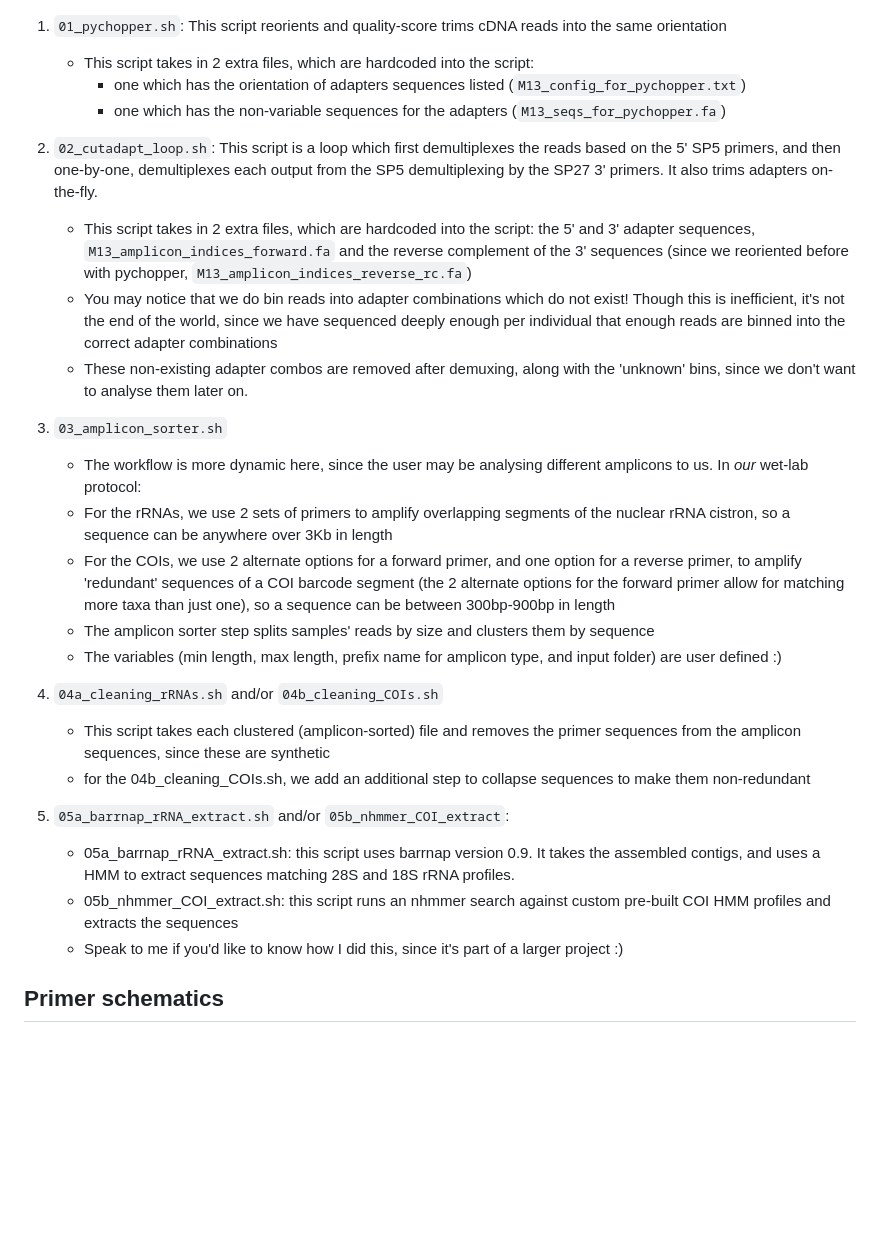
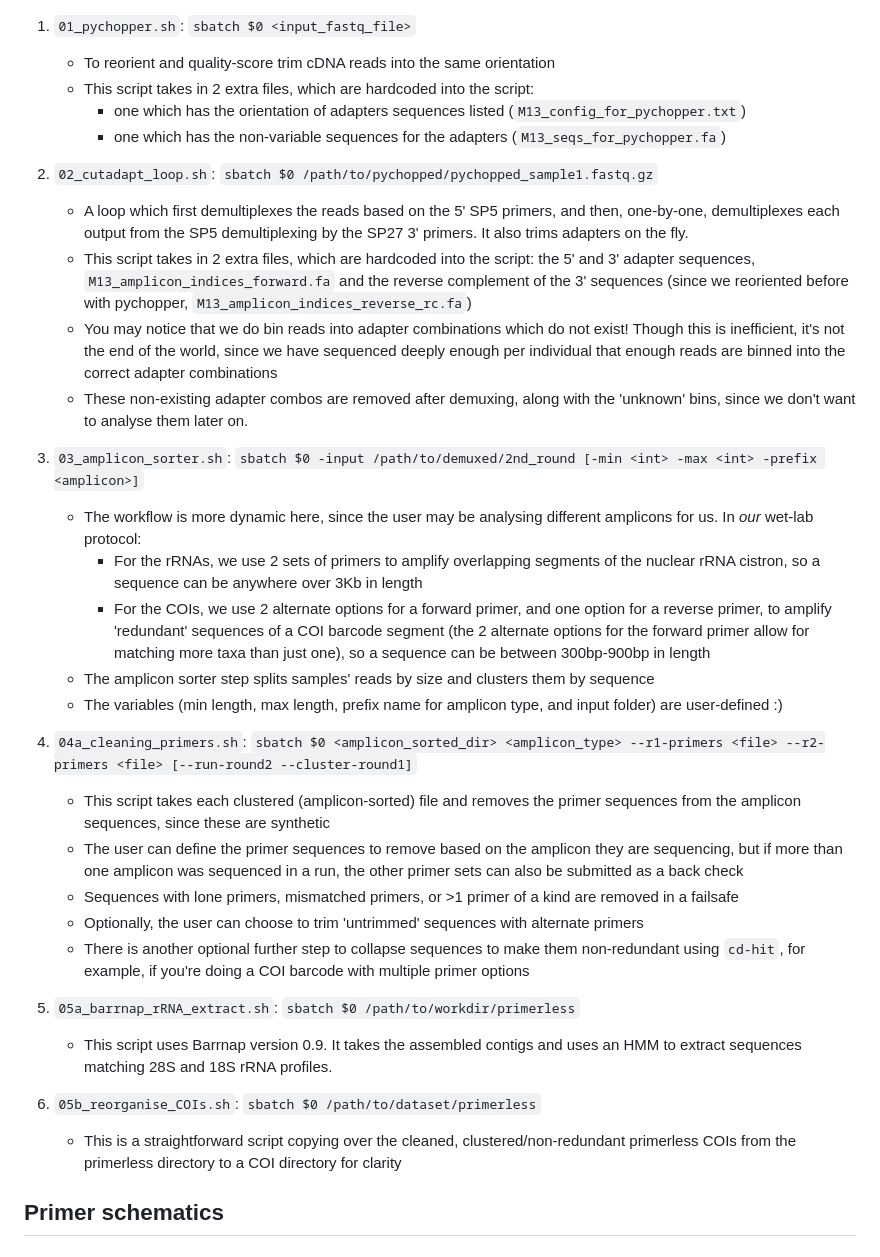
Before and after one commit to srisarya/nanopore-barcoding-ORC, a Markdown page: README.md, the part around the change. Rendered like a GitHub page; blank space fills up the shorter version.

Commit message:
Edit README with script usage details
Updated workflow descriptions and added command examples for scripts.

```diff
--- a/README.md
+++ b/README.md
@@ -22,31 +22,37 @@
 ## The workflow
 ![bioinformatic workflow for processing DNA barcoding, from raw data to reorienting, demuxing, consensus building, cleaning, getting gene sequences, and selecting the best hits](schematics/new_strategy_DNA_Barcoding.png)
 
-  1. `01_pychopper.sh`: This script reorients and quality-score trims cDNA reads into the same orientation
+  1. `01_pychopper.sh`: `sbatch $0 <input_fastq_file>`
+     * To reorient and quality-score trim cDNA reads into the same orientation
      * This script takes in 2 extra files, which are hardcoded into the script:
        * one which has the orientation of adapters sequences listed (`M13_config_for_pychopper.txt`)
        * one which has the non-variable sequences for the adapters (`M13_seqs_for_pychopper.fa`)
 
-  2. `02_cutadapt_loop.sh`: This script is a loop which first demultiplexes the reads based on the 5' SP5 primers, and then one-by-one, demultiplexes each output from the SP5 demultiplexing by the SP27 3' primers. It also trims adapters on-the-fly.
+  2. `02_cutadapt_loop.sh`: `sbatch $0 /path/to/pychopped/pychopped_sample1.fastq.gz`
+       * A loop which first demultiplexes the reads based on the 5' SP5 primers, and then, one-by-one, demultiplexes each output from the SP5 demultiplexing by the SP27 3' primers. It also trims adapters on the fly.
        * This script takes in 2 extra files, which are hardcoded into the script: the 5' and 3' adapter sequences, `M13_amplicon_indices_forward.fa` and the reverse complement of the 3' sequences (since we reoriented before with pychopper, `M13_amplicon_indices_reverse_rc.fa`)
        * You may notice that we do bin reads into adapter combinations which do not exist! Though this is inefficient, it's not the end of the world, since we have sequenced deeply enough per individual that enough reads are binned into the correct adapter combinations
        * These non-existing adapter combos are removed after demuxing, along with the 'unknown' bins, since we don't want to analyse them later on.
 
-  3. `03_amplicon_sorter.sh`
-     * The workflow is more dynamic here, since the user may be analysing different amplicons to us. In _our_ wet-lab protocol:
-      * For the rRNAs, we use 2 sets of primers to amplify overlapping segments of the nuclear rRNA cistron, so a sequence can be anywhere over 3Kb in length
-      * For the COIs, we use 2 alternate options for a forward primer, and one option for a reverse primer, to amplify 'redundant' sequences of a COI barcode segment (the 2 alternate options for the forward primer allow for matching more taxa than just one), so a sequence can be between 300bp-900bp in length
+  3. `03_amplicon_sorter.sh`: `sbatch $0 -input /path/to/demuxed/2nd_round [-min <int> -max <int> -prefix <amplicon>]`
+     * The workflow is more dynamic here, since the user may be analysing different amplicons for us. In _our_ wet-lab protocol:
+       * For the rRNAs, we use 2 sets of primers to amplify overlapping segments of the nuclear rRNA cistron, so a sequence can be anywhere over 3Kb in length
+       * For the COIs, we use 2 alternate options for a forward primer, and one option for a reverse primer, to amplify 'redundant' sequences of a COI barcode segment (the 2 alternate options for the forward primer allow for matching more taxa than just one), so a sequence can be between 300bp-900bp in length
      * The amplicon sorter step splits samples' reads by size and clusters them by sequence
-     * The variables (min length, max length, prefix name for amplicon type, and input folder) are user defined :)
+     * The variables (min length, max length, prefix name for amplicon type, and input folder) are user-defined :)
 
-  4. `04a_cleaning_rRNAs.sh` and/or `04b_cleaning_COIs.sh`
+  4. `04a_cleaning_primers.sh`: `sbatch $0 <amplicon_sorted_dir> <amplicon_type> --r1-primers <file> --r2-primers <file> [--run-round2 --cluster-round1]`
        * This script takes each clustered (amplicon-sorted) file and removes the primer sequences from the amplicon sequences, since these are synthetic
-       * for the 04b_cleaning_COIs.sh, we add an additional step to collapse sequences to make them non-redundant
+       * The user can define the primer sequences to remove based on the amplicon they are sequencing, but if more than one amplicon was sequenced in a run, the other primer sets can also be submitted as a back check
+       * Sequences with lone primers, mismatched primers, or >1 primer of a kind are removed in a failsafe
+       * Optionally, the user can choose to trim 'untrimmed' sequences with alternate primers
+       * There is another optional further step to collapse sequences to make them non-redundant using `cd-hit`, for example, if you're doing a COI barcode with multiple primer options
 
-  5. `05a_barrnap_rRNA_extract.sh` and/or `05b_nhmmer_COI_extract`:
-       * 05a_barrnap_rRNA_extract.sh: this script uses barrnap version 0.9. It takes the assembled contigs, and uses a HMM to extract sequences matching 28S and 18S rRNA profiles.
-       * 05b_nhmmer_COI_extract.sh: this script runs an nhmmer search against custom pre-built COI HMM profiles and extracts the sequences
-        * Speak to me if you'd like to know how I did this, since it's part of a larger project :)
+  5. `05a_barrnap_rRNA_extract.sh`: `sbatch $0 /path/to/workdir/primerless`
+       * This script uses Barrnap version 0.9. It takes the assembled contigs and uses an HMM to extract sequences matching 28S and 18S rRNA profiles.
+
+  6. `05b_reorganise_COIs.sh`: `sbatch $0 /path/to/dataset/primerless`
+       *  This is a straightforward script copying over the cleaned, clustered/non-redundant primerless COIs from the primerless directory to a COI directory for clarity
 
 ## Primer schematics
 ### rRNA amplification
```
